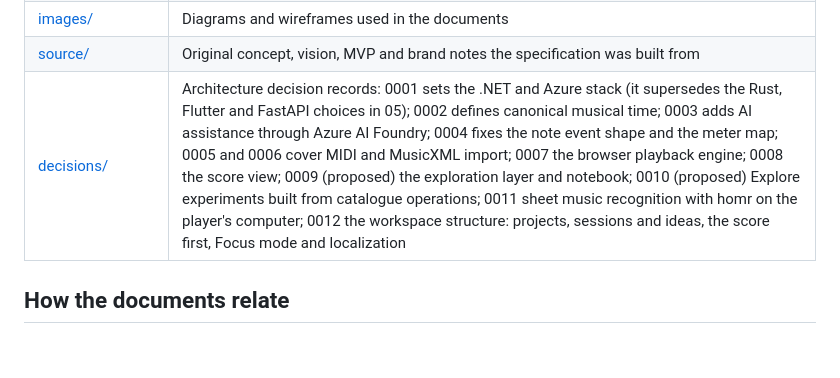
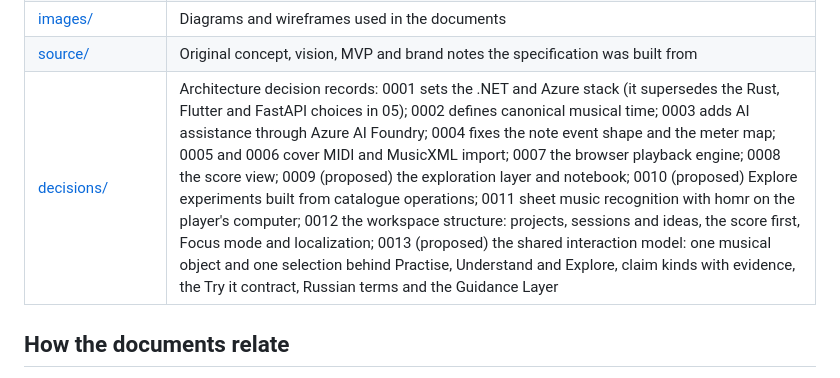
Before and after one commit to andreykukalev/motiff-lab, a Markdown page: docs/README.md, the part around the change. Drawn GitHub-style; blank space fills up the shorter version.

```diff
--- a/docs/README.md
+++ b/docs/README.md
@@ -16,7 +16,7 @@ Product concept and specification for Motiff Lab, exported from the shared speci
 | [ui-conventions.md](ui-conventions.md) | Working rules for the web UI: selecting on the piano roll, clearing the selection, the facts panel |
 | [images/](images/) | Diagrams and wireframes used in the documents |
 | [source/](source/) | Original concept, vision, MVP and brand notes the specification was built from |
-| [decisions/](decisions/) | Architecture decision records: 0001 sets the .NET and Azure stack (it supersedes the Rust, Flutter and FastAPI choices in 05); 0002 defines canonical musical time; 0003 adds AI assistance through Azure AI Foundry; 0004 fixes the note event shape and the meter map; 0005 and 0006 cover MIDI and MusicXML import; 0007 the browser playback engine; 0008 the score view; 0009 (proposed) the exploration layer and notebook; 0010 (proposed) Explore experiments built from catalogue operations; 0011 sheet music recognition with homr on the player's computer; 0012 the workspace structure: projects, sessions and ideas, the score first, Focus mode and localization |
+| [decisions/](decisions/) | Architecture decision records: 0001 sets the .NET and Azure stack (it supersedes the Rust, Flutter and FastAPI choices in 05); 0002 defines canonical musical time; 0003 adds AI assistance through Azure AI Foundry; 0004 fixes the note event shape and the meter map; 0005 and 0006 cover MIDI and MusicXML import; 0007 the browser playback engine; 0008 the score view; 0009 (proposed) the exploration layer and notebook; 0010 (proposed) Explore experiments built from catalogue operations; 0011 sheet music recognition with homr on the player's computer; 0012 the workspace structure: projects, sessions and ideas, the score first, Focus mode and localization; 0013 (proposed) the shared interaction model: one musical object and one selection behind Practise, Understand and Explore, claim kinds with evidence, the Try it contract, Russian terms and the Guidance Layer |
 
 ## How the documents relate
 
```
Also changed, not shown: CLAUDE.md (+1 -1 lines), docs/decisions/0013-interaction-model.md (added, +172 -0 lines).
